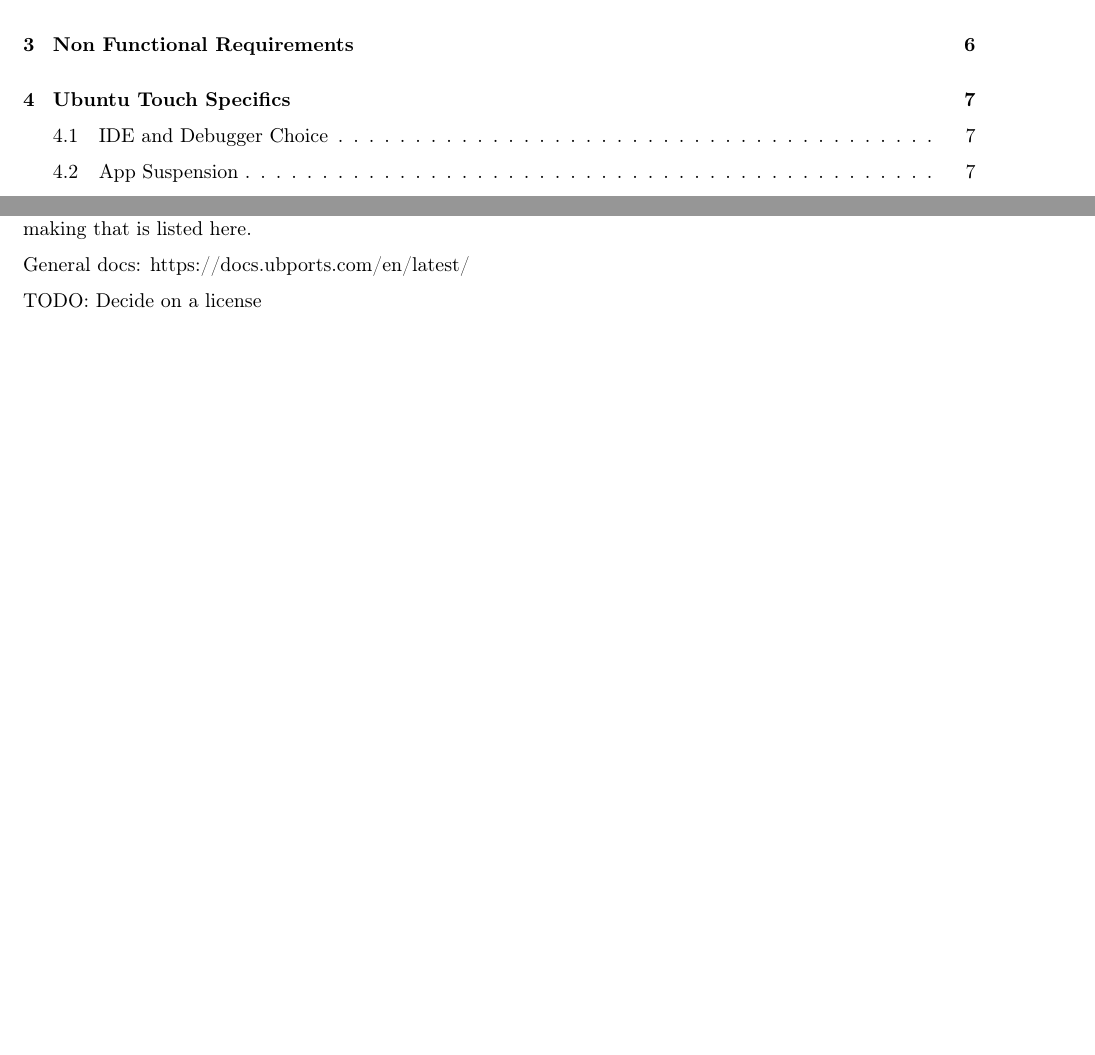
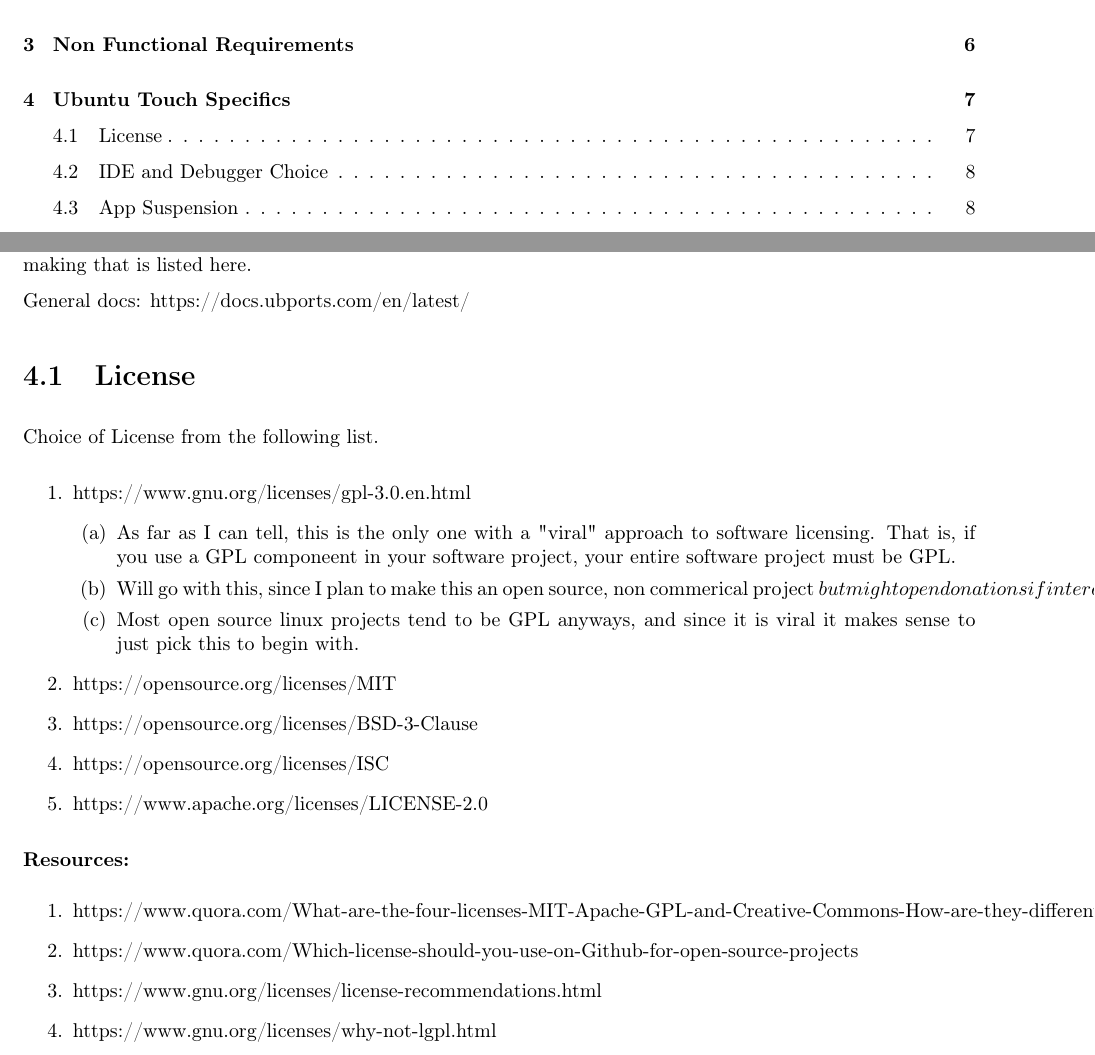
Before and after one commit to StevenLares/UT-Audio-Mixer-SRS, a LaTeX document (source.tex, which reads content/ubuntu touch specifics/description.tex, content/ubuntu touch specifics/license.tex): two parts of pages 2 and 8 of 9 before the commit and two parts of pages 2 and 8 of 10 after it, joined at a grey line, cut so that both start at the same text, the shorter picture padded with empty space. Compiled offline with pdfLaTeX.

Commit message:
Made updates regarding license agreement

```diff
--- a/content/ubuntu touch specifics/description.tex
+++ b/content/ubuntu touch specifics/description.tex
@@ -3,6 +3,3 @@
 
 General docs:
 https://docs.ubports.com/en/latest/
-
-
-TODO: Decide on a license
--- /dev/null
+++ b/content/ubuntu touch specifics/license.tex
@@ -0,0 +1,29 @@
+\section{License}
+
+
+Choice of License from the following list.
+
+
+
+
+\begin{enumerate}
+	\item https://www.gnu.org/licenses/gpl-3.0.en.html
+	\begin{enumerate}
+		\item As far as I can tell, this is the only one with a "viral" approach to software licensing. That is, if you use a GPL componeent in your software project, your entire software project must be GPL.
+		\item Will go with this, since I plan to make this an open source, non commerical project \(but might open donations if interest increases\)
+		\item Most open source linux projects tend to be GPL anyways, and since it is viral it makes sense to just pick this to begin with.
+	\end{enumerate}
+	\item https://opensource.org/licenses/MIT
+	\item https://opensource.org/licenses/BSD-3-Clause
+	\item https://opensource.org/licenses/ISC
+	\item https://www.apache.org/licenses/LICENSE-2.0
+\end{enumerate}
+
+
+\textbf{Resources:}
+\begin{enumerate}
+	\item https://www.quora.com/What-are-the-four-licenses-MIT-Apache-GPL-and-Creative-Commons-How-are-they-different-from-one-another-Which-is-a-great-fit-for-open-source
+	\item https://www.quora.com/Which-license-should-you-use-on-Github-for-open-source-projects
+	\item https://www.gnu.org/licenses/license-recommendations.html
+	\item https://www.gnu.org/licenses/why-not-lgpl.html
+\end{enumerate}
```
Also changed, not shown: content/content.tex (+1 -0 lines), source.pdf.
